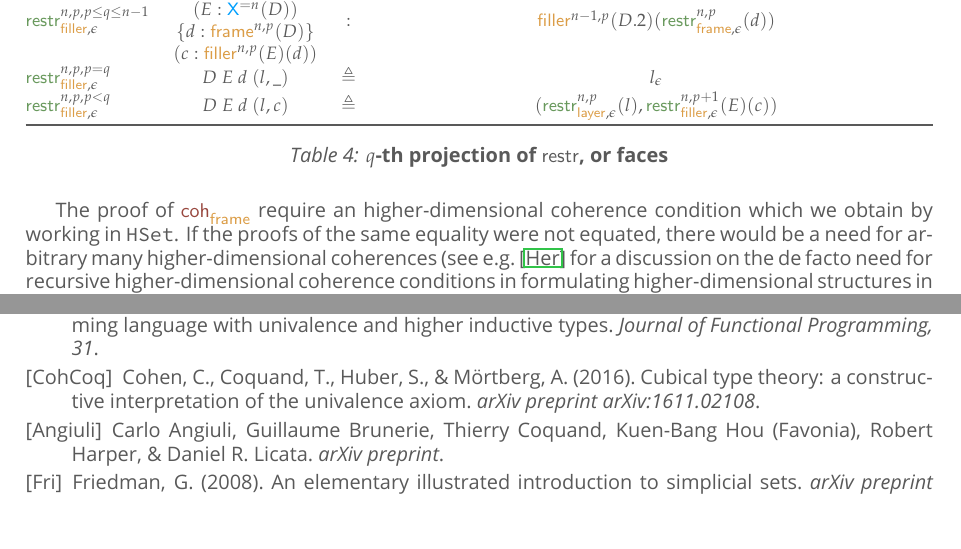
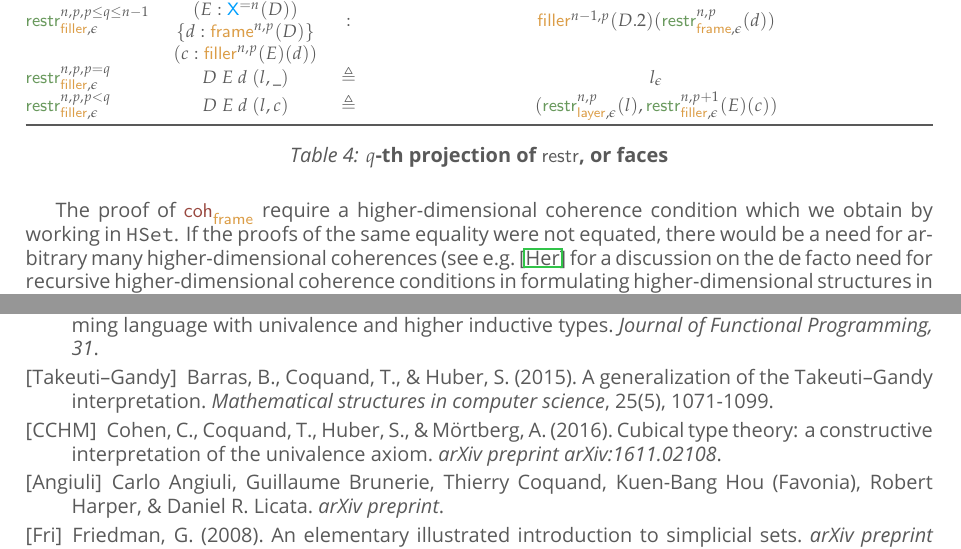
Before and after one commit to artagnon/bonak, a LaTeX document (paper/paper.tex): two parts of pages 6 and 10 of 10, joined at a grey line, cut so that both start at the same text, the shorter picture padded with empty space. Compiled offline with LuaLaTeX; a missing font is replaced by an installed copy or a similar font.

```diff
--- a/paper/paper.tex
+++ b/paper/paper.tex
@@ -163,7 +163,7 @@
 \setmonofont{Source Code Pro}
 \defaultfontfeatures{Ligatures=TeX, Scale=MatchUppercase}
 
-\title{An indexed construction of semi-simplicial and semi-cubical types}
+\title{A mechanization of Kan complexes in the calculus of inductive constructions}
 \author{
   \textcolor{gray80}{Ramkumar Ramachandra} \\
   \itshape \textcolor{gray80}{Université Paris-Cité}
@@ -468,7 +468,7 @@
 % Hack to remove , in \cohf
 \renewcommandx{\cohf}[9][1,2,3,4,5,6,7,8,9]{\coh{frame}[][#2][#3][][][][][#9]}
 
-The proof of $\cohf$ require an higher-dimensional coherence condition which we obtain by working in \texttt{HSet}. If the proofs of the same equality were not equated, there would be a need for arbitrary many higher-dimensional coherences (see e.g.~\cite{Herbelin15} for a discussion on the de facto need for recursive higher-dimensional coherence conditions in formulating higher-dimensional structures in type theory).
+The proof of $\cohf$ require a higher-dimensional coherence condition which we obtain by working in \texttt{HSet}. If the proofs of the same equality were not equated, there would be a need for arbitrary many higher-dimensional coherences (see e.g.~\cite{Herbelin15} for a discussion on the de facto need for recursive higher-dimensional coherence conditions in formulating higher-dimensional structures in type theory).
 
 % Coherence conditions for frame, layer, and filler
 % Drop universe letter, ε, and ω
@@ -529,7 +529,10 @@
   \bibitem[CubAgda]{Vezzosi21}
   Vezzosi, A., Mörtberg, A., \& Abel, A. (2021). Cubical Agda: a dependently typed programming language with univalence and higher inductive types. \emph{Journal of Functional Programming, 31}.
 
-  \bibitem[CohCoq]{Cohen16}
+  \bibitem[Takeuti–Gandy]{Barras15}
+  Barras, B., Coquand, T., \& Huber, S. (2015). A generalization of the Takeuti–Gandy interpretation. \emph{Mathematical structures in computer science}, 25(5), 1071-1099.
+
+  \bibitem[CCHM]{Cohen16}
   Cohen, C., Coquand, T., Huber, S., \& Mörtberg, A. (2016). Cubical type theory: a constructive interpretation of the univalence axiom. \emph{arXiv preprint arXiv:1611.02108}.
 
   \bibitem[Angiuli]{Angiuli17}
```
